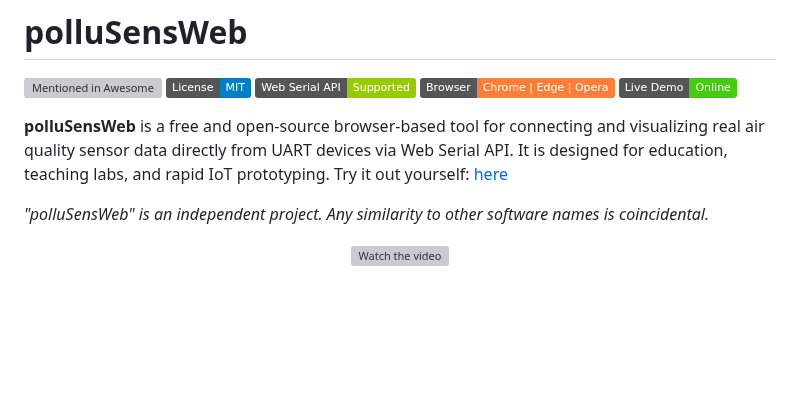
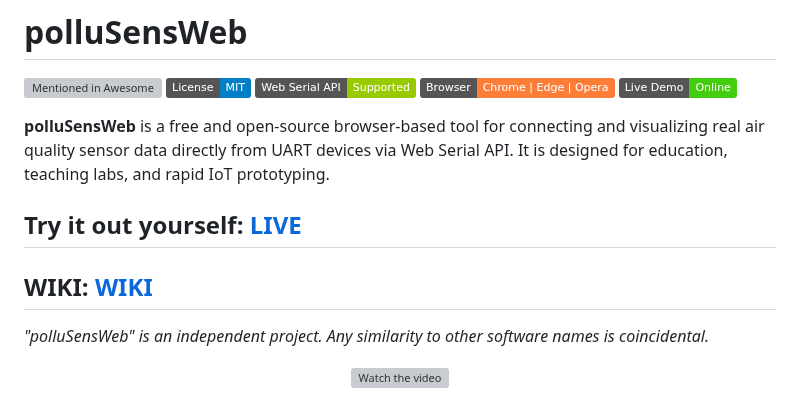
Before and after one commit to WeSpeakEnglish/polluSensWeb, a Markdown page: README.md, the part around the change. Rendered like a GitHub page; badges without logos; blank space fills up the shorter version; grey boxes are pictures that could not be loaded.

Commit message:
Revise README links and add WIKI section
Updated the README to enhance the visibility of links and added a WIKI section.

```diff
--- a/README.md
+++ b/README.md
@@ -7,8 +7,8 @@
 
 **polluSensWeb** is a free and open-source browser-based tool for connecting and visualizing real air quality sensor data directly from UART devices via Web Serial API.
 It is designed for education, teaching labs, and rapid IoT prototyping.
-Try it out yourself: [here](https://wespeakenglish.github.io/polluSensWeb/)
-
+## Try it out yourself: [LIVE](https://wespeakenglish.github.io/polluSensWeb/)
+## WIKI: [WIKI](https://github.com/WeSpeakEnglish/polluSensWeb/wiki)
 *"polluSensWeb" is an independent project. Any similarity to other software names is coincidental.*
 
 <div align="center">
```
